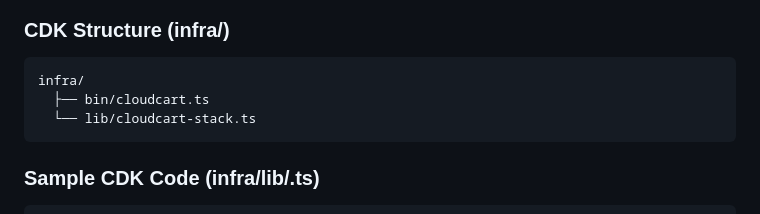
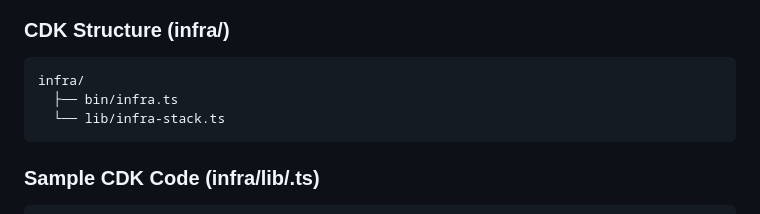
Before and after one commit to boolean-uk/cloud-development, a Markdown page: es8-aws-project/hints.md, the part around the change. GitHub-like rendering.

Commit message:
Updated infra folders

````diff
--- a/es8-aws-project/hints.md
+++ b/es8-aws-project/hints.md
@@ -34,8 +34,8 @@ CMD ["npm", "start"]
 ### CDK Structure (infra/)
 ```
 infra/
-  ├── bin/cloudcart.ts
-  └── lib/cloudcart-stack.ts
+  ├── bin/infra.ts
+  └── lib/infra-stack.ts
 ```
 
 ### Sample CDK Code (infra/lib/<your-stack-name>.ts)
````
